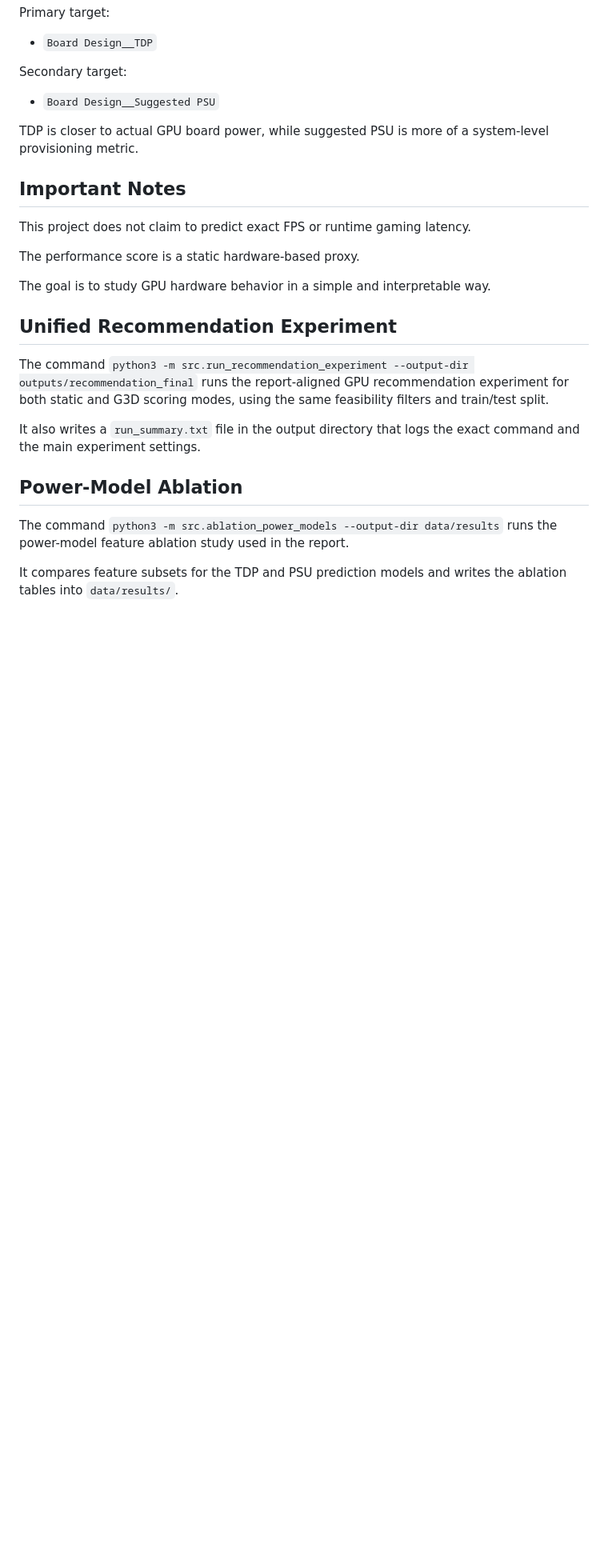
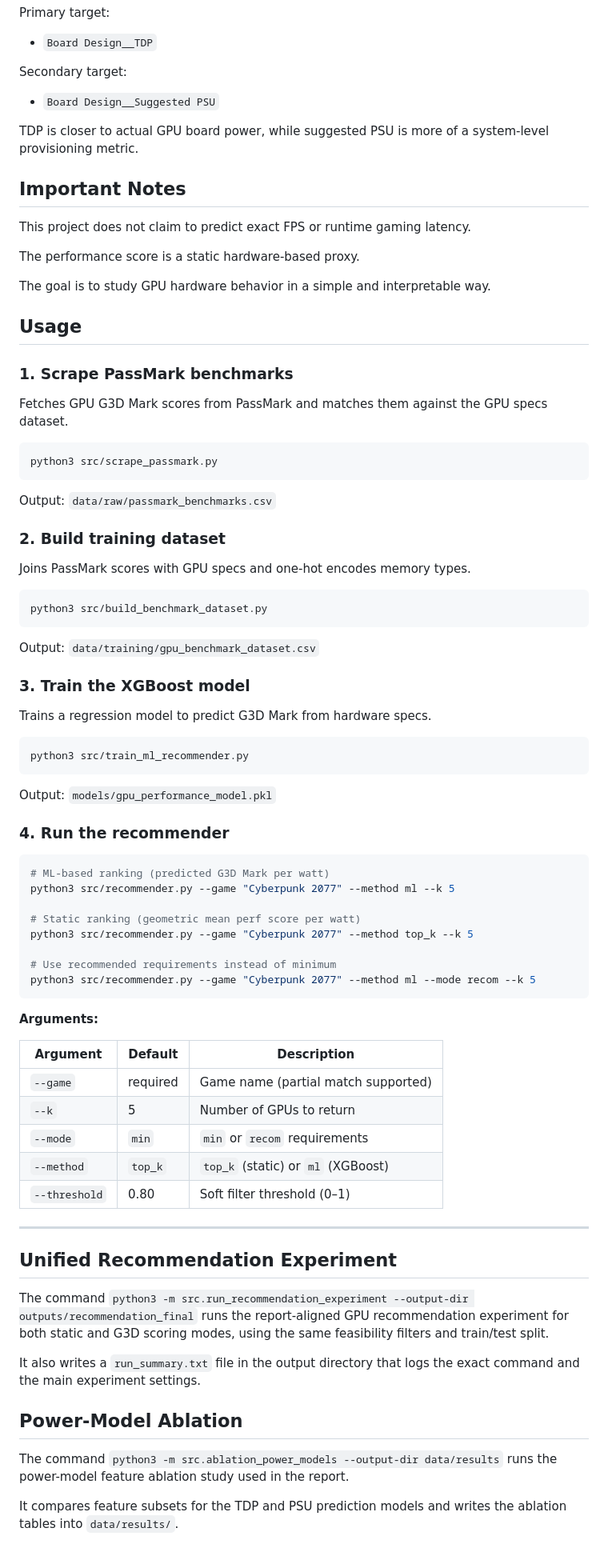
Before and after one commit to ksheersagaragrawal/energy-aware-gpu-recommender, a Markdown page: README.md, the part around the change. Shown at 80% size. Drawn GitHub-style; blank space fills up the shorter version.

Commit message:
Add usage section to README

````diff
--- a/README.md
+++ b/README.md
@@ -93,6 +93,63 @@ The performance score is a static hardware-based proxy.
 
 The goal is to study GPU hardware behavior in a simple and interpretable way.
 
+## Usage
+
+### 1. Scrape PassMark benchmarks
+
+Fetches GPU G3D Mark scores from PassMark and matches them against the GPU specs dataset.
+
+```bash
+python3 src/scrape_passmark.py
+```
+
+Output: `data/raw/passmark_benchmarks.csv`
+
+### 2. Build training dataset
+
+Joins PassMark scores with GPU specs and one-hot encodes memory types.
+
+```bash
+python3 src/build_benchmark_dataset.py
+```
+
+Output: `data/training/gpu_benchmark_dataset.csv`
+
+### 3. Train the XGBoost model
+
+Trains a regression model to predict G3D Mark from hardware specs.
+
+```bash
+python3 src/train_ml_recommender.py
+```
+
+Output: `models/gpu_performance_model.pkl`
+
+### 4. Run the recommender
+
+```bash
+# ML-based ranking (predicted G3D Mark per watt)
+python3 src/recommender.py --game "Cyberpunk 2077" --method ml --k 5
+
+# Static ranking (geometric mean perf score per watt)
+python3 src/recommender.py --game "Cyberpunk 2077" --method top_k --k 5
+
+# Use recommended requirements instead of minimum
+python3 src/recommender.py --game "Cyberpunk 2077" --method ml --mode recom --k 5
+```
+
+**Arguments:**
+
+| Argument | Default | Description |
+|---|---|---|
+| `--game` | required | Game name (partial match supported) |
+| `--k` | 5 | Number of GPUs to return |
+| `--mode` | `min` | `min` or `recom` requirements |
+| `--method` | `top_k` | `top_k` (static) or `ml` (XGBoost) |
+| `--threshold` | 0.80 | Soft filter threshold (0–1) |
+
+---
+
 ## Unified Recommendation Experiment
 
 The command `python3 -m src.run_recommendation_experiment --output-dir outputs/recommendation_final` runs the report-aligned GPU recommendation experiment for both static and G3D scoring modes, using the same feasibility filters and train/test split.
````
